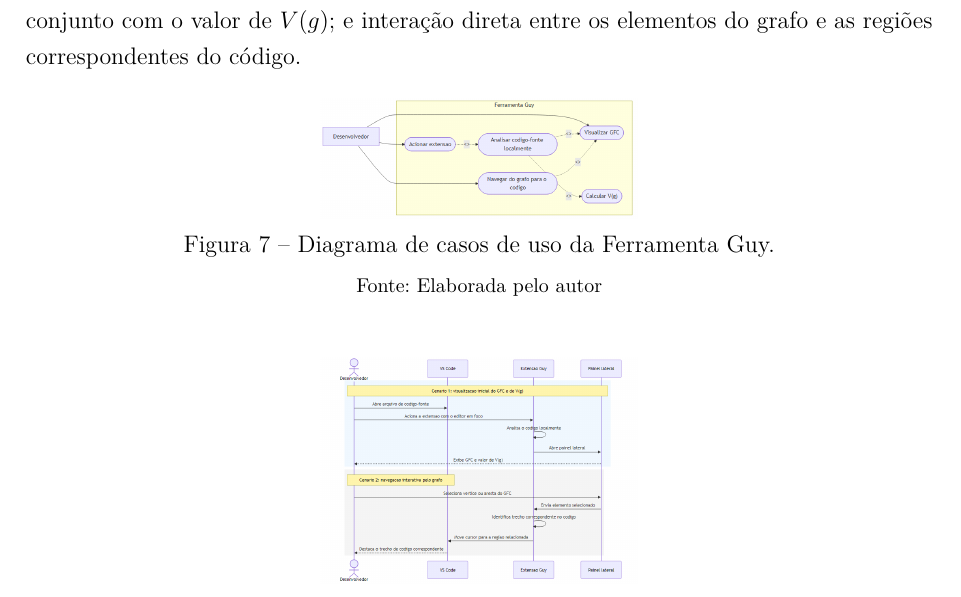
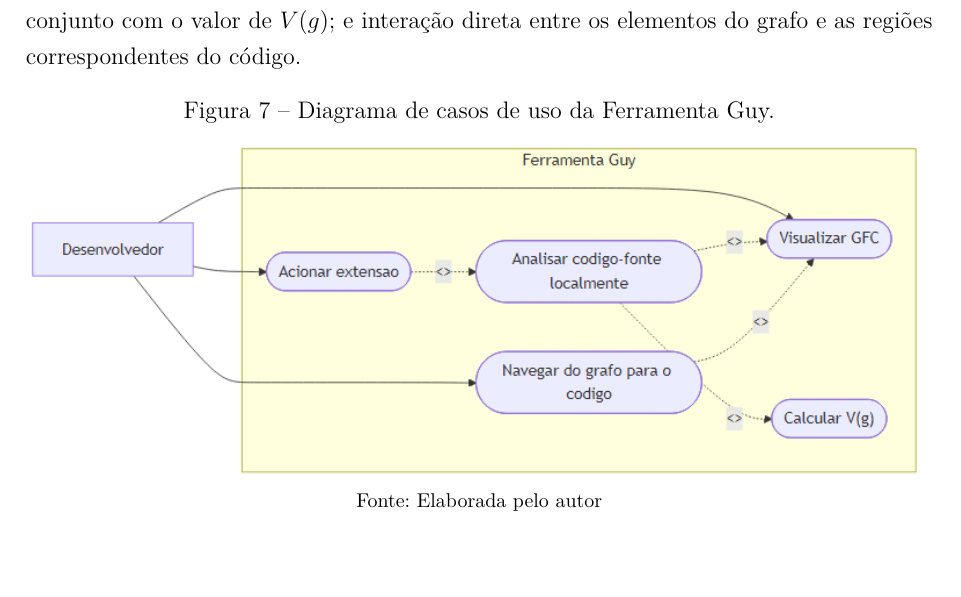
Before and after one commit to gm64x/guy-tex, a LaTeX thesis (Template Latex - Relatorio Tecnico - IFSP - SBV.tex, which reads capitulo04AnaliseDosResultados.tex): part of page 23 of 24 before the commit and part of page 23 of 25 after it, cut so that both start at the same text, the shorter picture padded with empty space. Compiled offline with pdfLaTeX.

Commit message:
scale images to the right size

```diff
--- a/capitulo04AnaliseDosResultados.tex
+++ b/capitulo04AnaliseDosResultados.tex
@@ -89,16 +89,16 @@ Essa proposta atende aos principais requisitos definidos para a ferramenta: exec
 
 \begin{figure}[H]
   \centering
-  \includegraphics[width=0.35\linewidth]{imagens/diagrama_casos_uso_guy.png}
-  \caption{Diagrama de casos de uso da Ferramenta Guy.}
+    \caption{Diagrama de casos de uso da Ferramenta Guy.}
+  \includegraphics[width=1\linewidth]{imagens/diagrama_casos_uso_guy.png}
   \fonte{Elaborada pelo autor}
   \label{fig:casos_uso_guy}
 \end{figure}
 
 \begin{figure}[H]
   \centering
-  \includegraphics[width=0.35\linewidth]{imagens/diagrama_cenarios_guy.png}
-  \caption{Diagrama de cenários (sequência) da Ferramenta Guy.}
+    \caption{Diagrama de cenários (sequência) da Ferramenta Guy.}
+  \includegraphics[width=1\linewidth]{imagens/diagrama_cenarios_guy.png}
   \fonte{Elaborada pelo autor}
   \label{fig:cenarios_guy}
 \end{figure}
```
